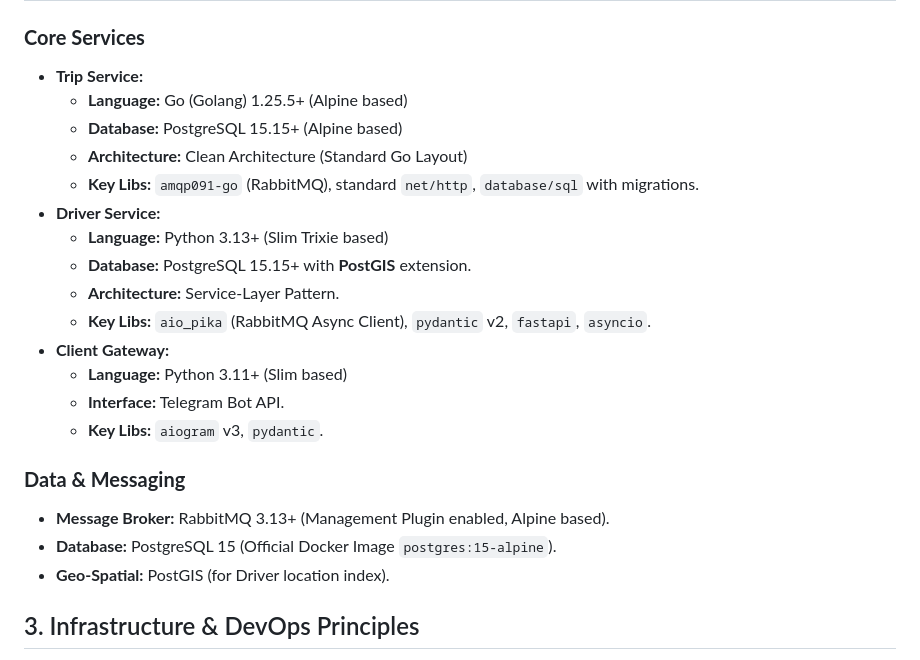
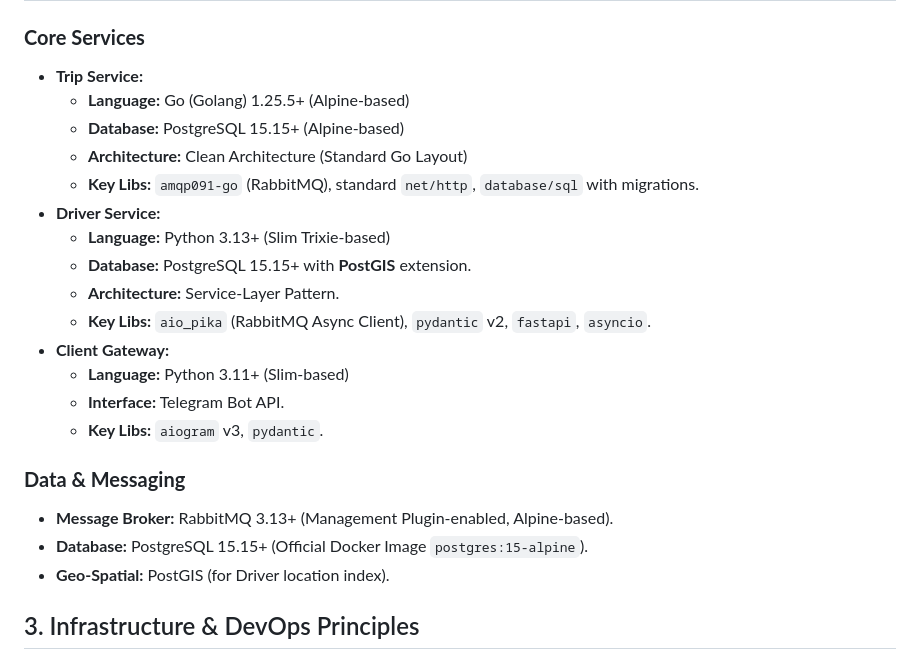
Before and after one commit to UA-4697-DevOps/drive-ops, a Markdown page: ai.md, the part around the change. Drawn GitHub-style.

Commit message:
fix: tech stack

```diff
--- a/ai.md
+++ b/ai.md
@@ -20,23 +20,23 @@
 ## 2. Tech Stack & Versions
 ### **Core Services**
 * **Trip Service:**
-  * **Language:** Go (Golang) 1.25.5+ (Alpine based)
-  * **Database:** PostgreSQL 15.15+ (Alpine based)
+  * **Language:** Go (Golang) 1.25.5+ (Alpine-based)
+  * **Database:** PostgreSQL 15.15+ (Alpine-based)
   * **Architecture:** Clean Architecture (Standard Go Layout)
   * **Key Libs:** `amqp091-go` (RabbitMQ), standard `net/http`, `database/sql` with migrations.
 * **Driver Service:**
-  * **Language:** Python 3.13+ (Slim Trixie based)
+  * **Language:** Python 3.13+ (Slim Trixie-based)
   * **Database:** PostgreSQL 15.15+ with **PostGIS** extension.
   * **Architecture:** Service-Layer Pattern.
   * **Key Libs:** `aio_pika` (RabbitMQ Async Client), `pydantic` v2, `fastapi`, `asyncio`.
 * **Client Gateway:**
-  * **Language:** Python 3.11+ (Slim based)
+  * **Language:** Python 3.11+ (Slim-based)
   * **Interface:** Telegram Bot API.
   * **Key Libs:** `aiogram` v3, `pydantic`.
 
 ### **Data & Messaging**
-* **Message Broker:** RabbitMQ 3.13+ (Management Plugin enabled, Alpine based).
-* **Database:** PostgreSQL 15 (Official Docker Image `postgres:15-alpine`).
+* **Message Broker:** RabbitMQ 3.13+ (Management Plugin-enabled, Alpine-based).
+* **Database:** PostgreSQL 15.15+ (Official Docker Image `postgres:15-alpine`).
 * **Geo-Spatial:** PostGIS (for Driver location index).
 
 ## 3. Infrastructure & DevOps Principles
```
